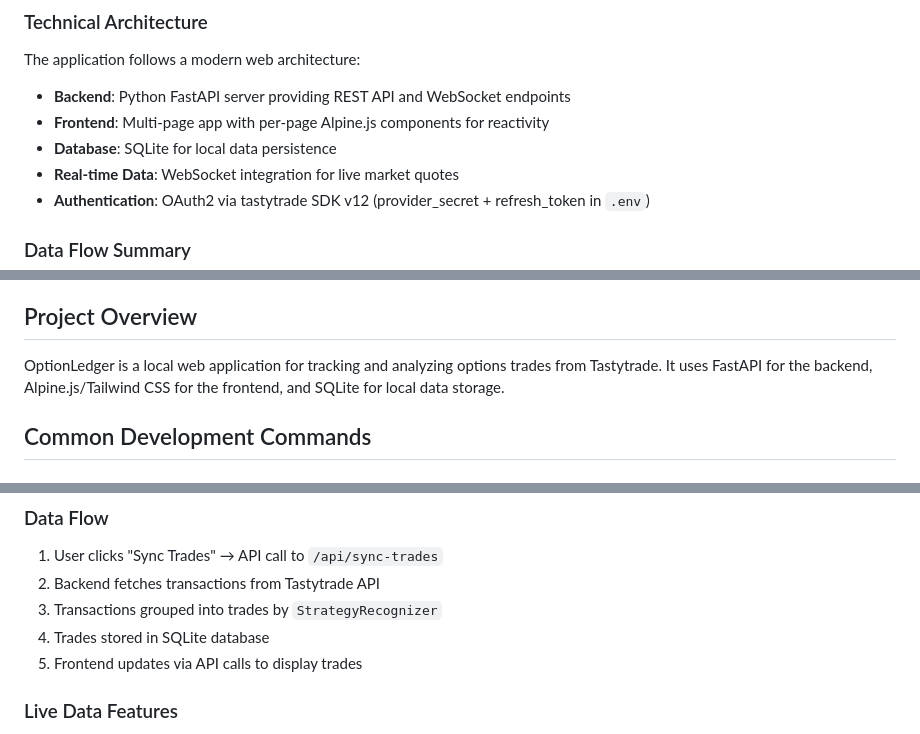
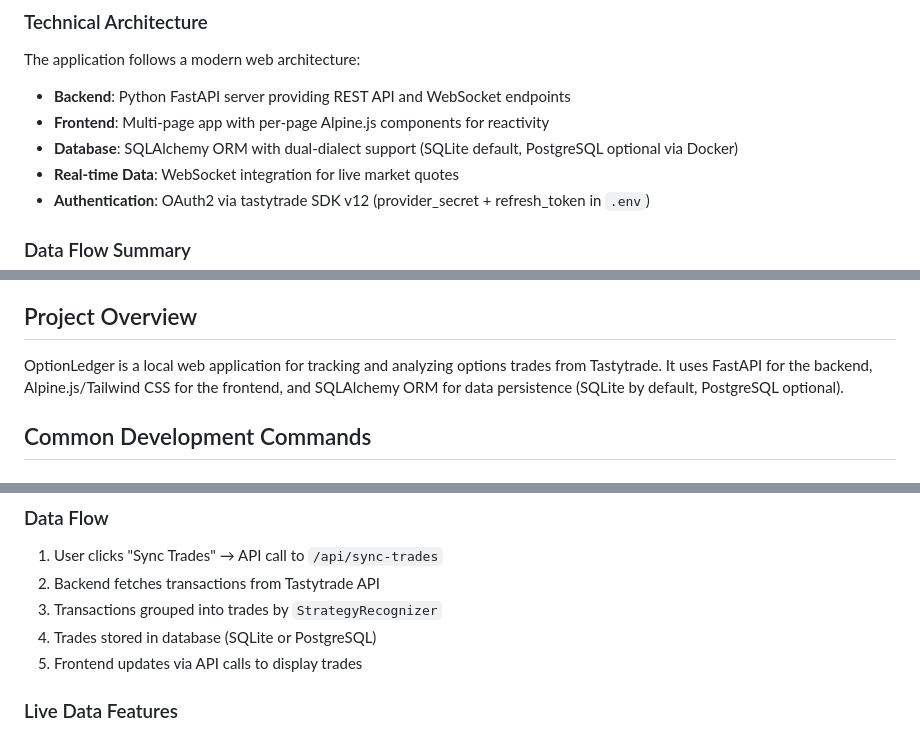
Before and after one commit to sbj175/trade-journal, a Markdown page: CLAUDE.md, 3 parts joined by grey strips. Drawn GitHub-style.

```diff
--- a/CLAUDE.md
+++ b/CLAUDE.md
@@ -51,7 +51,7 @@ The application solves several key problems for options traders:
 The application follows a modern web architecture:
 - **Backend**: Python FastAPI server providing REST API and WebSocket endpoints
 - **Frontend**: Multi-page app with per-page Alpine.js components for reactivity
-- **Database**: SQLite for local data persistence
+- **Database**: SQLAlchemy ORM with dual-dialect support (SQLite default, PostgreSQL optional via Docker)
 - **Real-time Data**: WebSocket integration for live market quotes
 - **Authentication**: OAuth2 via tastytrade SDK v12 (provider_secret + refresh_token in `.env`)
 
@@ -69,7 +69,7 @@ The system maintains two main views:
 
 ## Project Overview
 
-OptionLedger is a local web application for tracking and analyzing options trades from Tastytrade. It uses FastAPI for the backend, Alpine.js/Tailwind CSS for the frontend, and SQLite for local data storage.
+OptionLedger is a local web application for tracking and analyzing options trades from Tastytrade. It uses FastAPI for the backend, Alpine.js/Tailwind CSS for the frontend, and SQLAlchemy ORM for data persistence (SQLite by default, PostgreSQL optional).
 
 ## Common Development Commands
 
@@ -179,7 +197,7 @@ python test_expiration.py
 1. User clicks "Sync Trades" → API call to `/api/sync-trades`
 2. Backend fetches transactions from Tastytrade API
 3. Transactions grouped into trades by `StrategyRecognizer`
-4. Trades stored in SQLite database
+4. Trades stored in database (SQLite or PostgreSQL)
 5. Frontend updates via API calls to display trades
 
 ### Live Data Features
```
Also changed, not shown: other parts of CLAUDE.md (+24 -6 lines).
